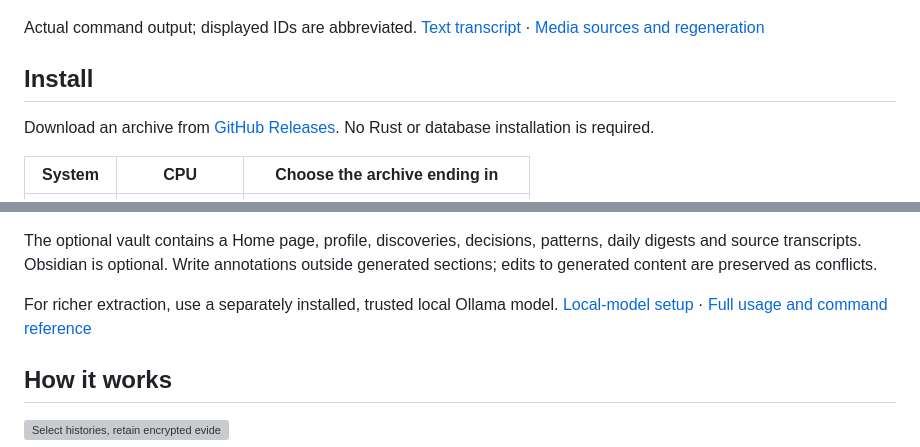
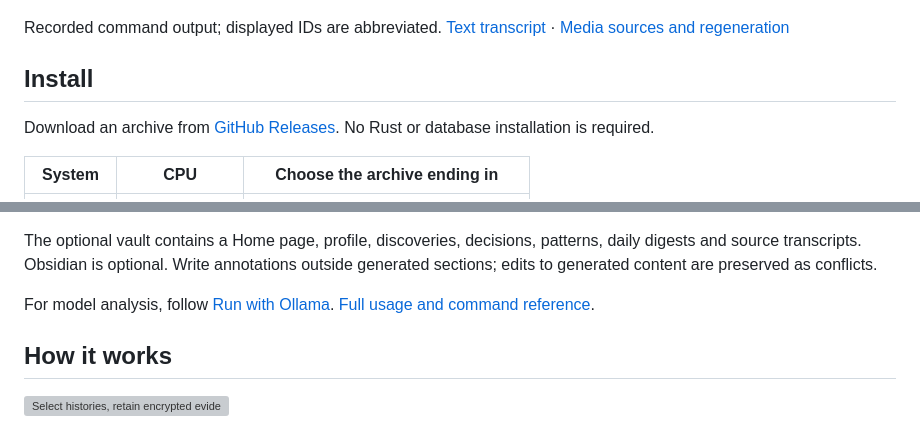
Before and after one commit to diocata/remnary, a Markdown page: README.md, 2 parts joined by grey strips. Drawn GitHub-style; folded sections open; grey boxes are pictures that could not be loaded.

```diff
--- a/README.md
+++ b/README.md
@@ -39,7 +39,7 @@ The real dashboard, using bundled **fictional history**: three conversations, 28
 
 ![Initialize, import, analyze, review and generate a vault from fictional history](docs/assets/cli-demo.gif)
 
-Actual command output; displayed IDs are abbreviated. [Text transcript](docs/assets/cli-transcript.txt) · [Media sources and regeneration](docs/assets/README.md)
+Recorded command output; displayed IDs are abbreviated. [Text transcript](docs/assets/cli-transcript.txt) · [Media sources and regeneration](docs/assets/README.md)
 
 </details>
 
@@ -173,7 +235,7 @@ Replace `OBSERVATION_ID` with an ID from `remnary discover`. On Linux, include y
 
 The optional vault contains a Home page, profile, discoveries, decisions, patterns, daily digests and source transcripts. Obsidian is optional. Write annotations outside generated sections; edits to generated content are preserved as conflicts.
 
-For richer extraction, use a separately installed, trusted local Ollama model. [Local-model setup](docs/local-model.md) · [Full usage and command reference](docs/usage.md#command-reference)
+For model analysis, follow [Run with Ollama](#run-with-ollama). [Full usage and command reference](docs/usage.md#command-reference).
 
 ## How it works
 
```
Also changed, not shown: other parts of README.md (+89 -27 lines).
